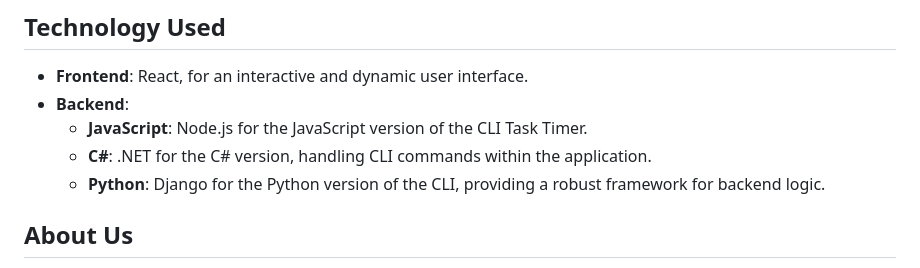
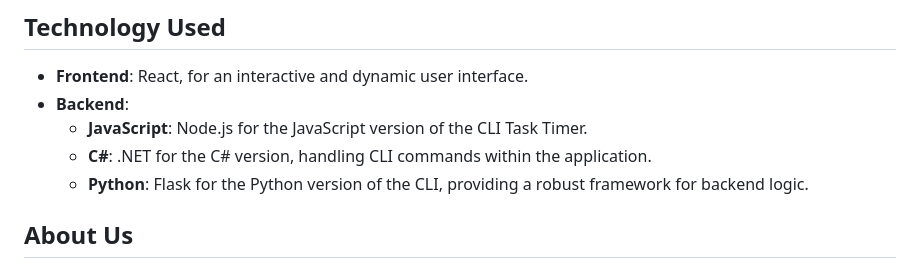
Before and after one commit to hzijad/CLI-Task-Timer, a Markdown page: README.md, the part around the change. Drawn GitHub-style.

```diff
--- a/README.md
+++ b/README.md
@@ -60,7 +60,7 @@ The `AllTimers` class is a manager for multiple `TaskTimer` instances, enabling
 - **Backend**:
   - **JavaScript**: Node.js for the JavaScript version of the CLI Task Timer.
   - **C#**: .NET for the C# version, handling CLI commands within the application.
-  - **Python**: Django for the Python version of the CLI, providing a robust framework for backend logic.
+  - **Python**: Flask for the Python version of the CLI, providing a robust framework for backend logic.
 
 ## About Us
 
```
